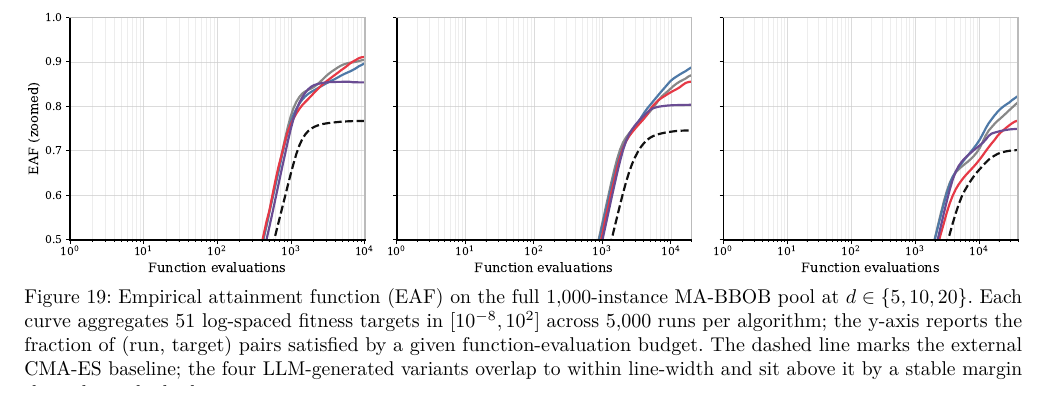
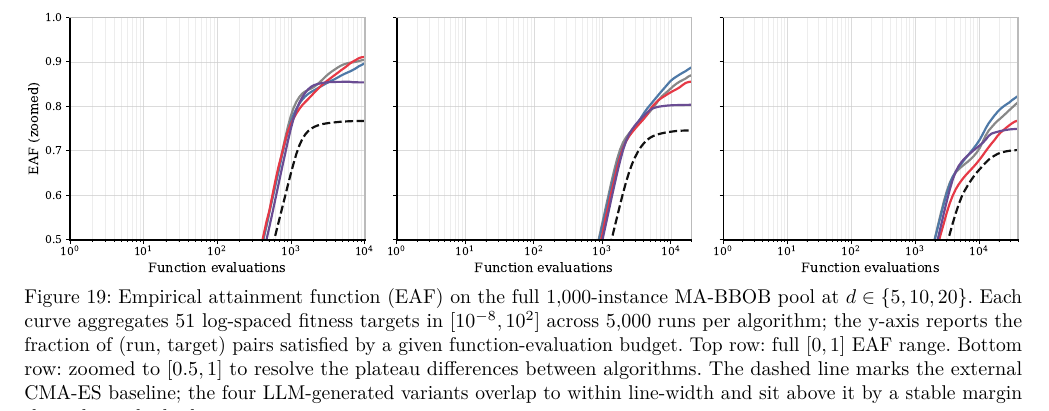
Before and after one commit to Maxwe11h/thesis-experiments, a LaTeX thesis (docs/thesisLatex/thesis.tex, which reads docs/thesisLatex/chapters/ch5_results.tex): part of page 25 of 29, cut so that both start at the same text. Compiled offline with pdfLaTeX.

Commit message:
Update EAF caption for top/bottom panels

```diff
--- a/docs/thesisLatex/chapters/ch5_results.tex
+++ b/docs/thesisLatex/chapters/ch5_results.tex
@@ -539,7 +539,7 @@ baseline  & CMA-ES~\cite{hansen2001cmaes} & 0.728 & 0.701 & 0.650 \\
 \begin{figure*}[t]
   \centering
   \includegraphics[width=\textwidth]{figures/fig_phase4_fullsuite_ecdf.pdf}
-  \caption{Empirical attainment function (EAF) on the full $1{,}000$-instance MA-BBOB pool at $d \in \{5, 10, 20\}$. Each curve aggregates 51 log-spaced fitness targets in $[10^{-8}, 10^2]$ across $5{,}000$ runs per algorithm; the y-axis reports the fraction of (run, target) pairs satisfied by a given function-evaluation budget. The dashed line marks the external CMA-ES baseline; the four LLM-generated variants overlap to within line-width and sit above it by a stable margin throughout the budget.}
+  \caption{Empirical attainment function (EAF) on the full $1{,}000$-instance MA-BBOB pool at $d \in \{5, 10, 20\}$. Each curve aggregates 51 log-spaced fitness targets in $[10^{-8}, 10^2]$ across $5{,}000$ runs per algorithm; the y-axis reports the fraction of (run, target) pairs satisfied by a given function-evaluation budget. Top row: full $[0, 1]$ EAF range. Bottom row: zoomed to $[0.5, 1]$ to resolve the plateau differences between algorithms. The dashed line marks the external CMA-ES baseline; the four LLM-generated variants overlap to within line-width and sit above it by a stable margin throughout the budget.}
   \label{fig:phase4-fullsuite-ecdf}
 \end{figure*}
 
```
